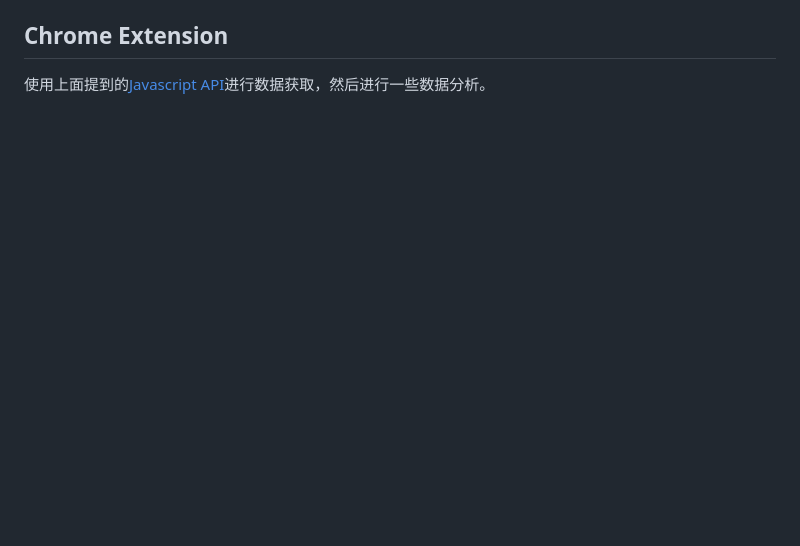
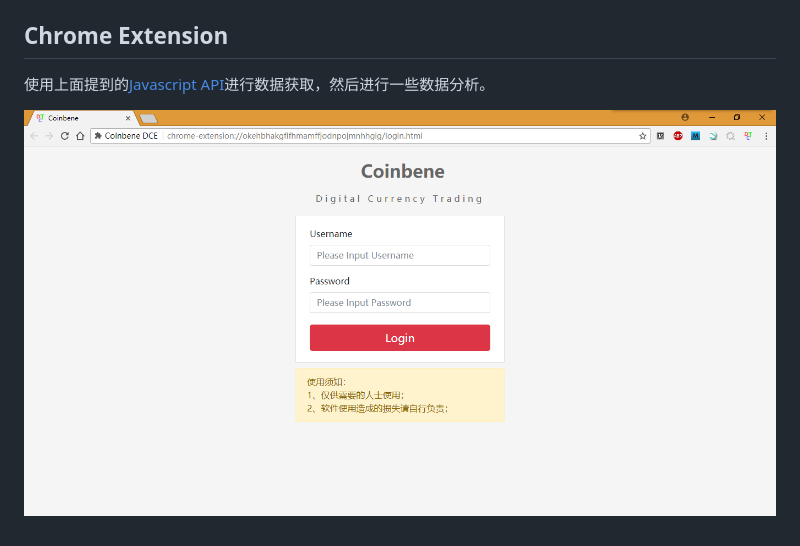
Before and after one commit to 4dcoder/Coinbene, a Markdown page: README.md, the part around the change. Rendered like a GitHub page; pictures changed too: images/CoinbeneDCTLoginPage.png (added); blank space fills up the shorter version.

```diff
--- a/README.md
+++ b/README.md
@@ -89,3 +89,5 @@ $(function(){
 ## Chrome Extension
 
 使用上面提到的[Javascript API](https://github.com/ZengjfOS/Coinbene/tree/master/js/coinbene)进行数据获取，然后进行一些数据分析。
+
+![./images/CoinbeneDCTLoginPage.png](./images/CoinbeneDCTLoginPage.png)
```
Also changed, not shown: 2 other files.
